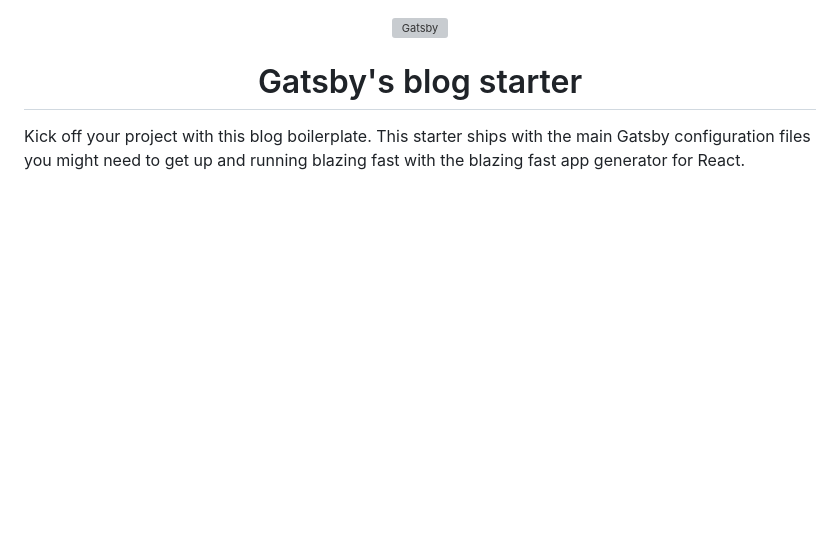
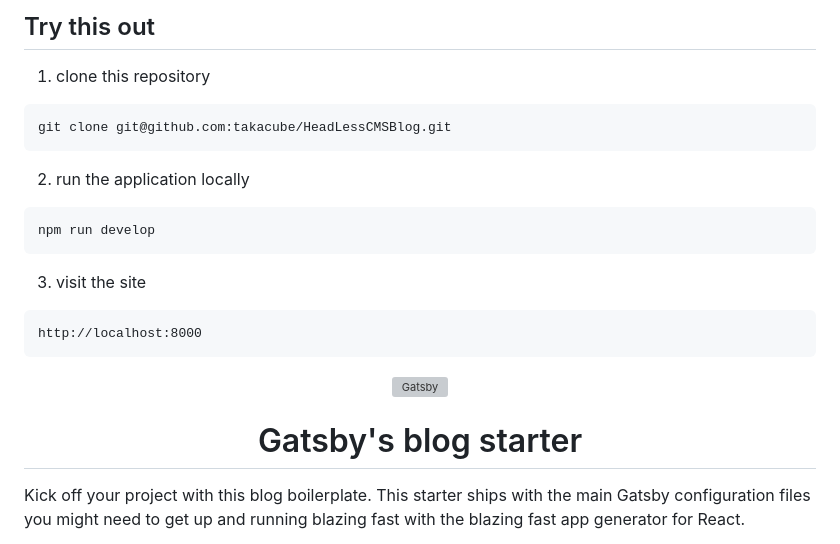
Before and after one commit to takacube/HeadLessCMSBlog, a Markdown page: README.md, the part around the change. Drawn GitHub-style; blank space fills up the shorter version; grey boxes are pictures that could not be loaded.

````diff
--- a/README.md
+++ b/README.md
@@ -1,3 +1,19 @@
+## Try this out
+
+1. clone this repository
+```bash
+git clone git@github.com:takacube/HeadLessCMSBlog.git
+```
+2. run the application locally
+```bash
+npm run develop
+```
+
+3. visit the site
+```
+http://localhost:8000
+```
+
 <!-- AUTO-GENERATED-CONTENT:START (STARTER) -->
 <p align="center">
   <a href="https://www.gatsbyjs.com">
````
